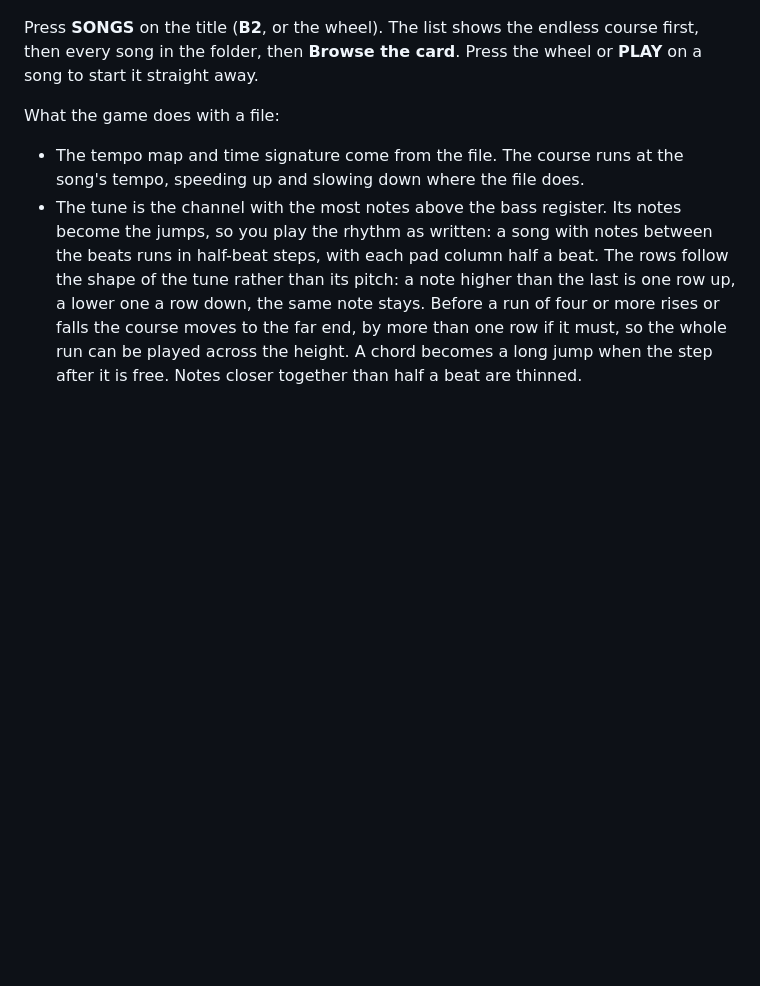
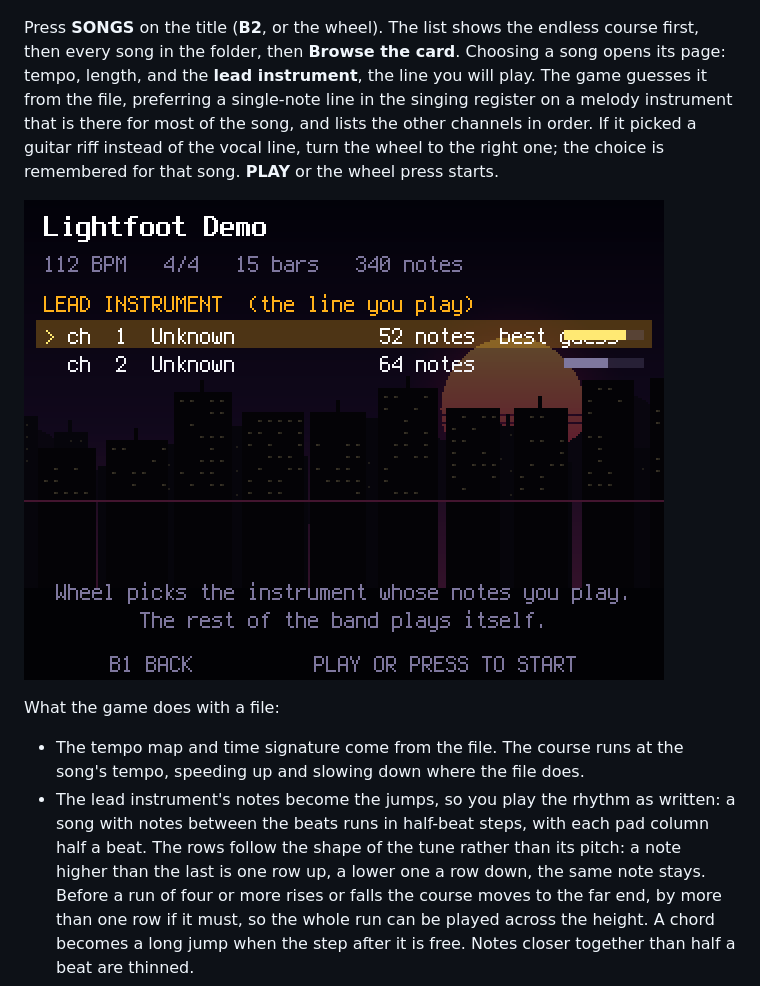
Before and after one commit to Dyldog/Lightfoot, a Markdown page: MANUAL.md, the part around the change. Rendered like a GitHub page; pictures changed too: docs/screens/08b-song-info.png (added); blank space fills up the shorter version.

```diff
--- a/MANUAL.md
+++ b/MANUAL.md
@@ -51,14 +51,21 @@ runs.
 
 Press **SONGS** on the title (**B2**, or the wheel). The list shows the
 endless course first, then every song in the folder, then **Browse the
-card**. Press the wheel or **PLAY** on a song to start it straight away.
+card**. Choosing a song opens its page: tempo, length, and the **lead
+instrument**, the line you will play. The game guesses it from the file,
+preferring a single-note line in the singing register on a melody
+instrument that is there for most of the song, and lists the other channels
+in order. If it picked a guitar riff instead of the vocal line, turn the
+wheel to the right one; the choice is remembered for that song. **PLAY** or
+the wheel press starts.
+
+![A song's page: the lead instrument the game will hand you](docs/screens/08b-song-info.png)
 
 What the game does with a file:
 
 - The tempo map and time signature come from the file. The course runs at
   the song's tempo, speeding up and slowing down where the file does.
-- The tune is the channel with the most notes above the bass register. Its
-  notes become the jumps, so you play the rhythm as written: a song with
+- The lead instrument's notes become the jumps, so you play the rhythm as written: a song with
   notes between the beats runs in half-beat steps, with each pad column half
   a beat. The rows follow the shape of the tune rather than its pitch: a
   note higher than the last is one row up, a lower one a row down, the same
```
Also changed, not shown: docs/screens/09-song-run.png, 10 other files.
